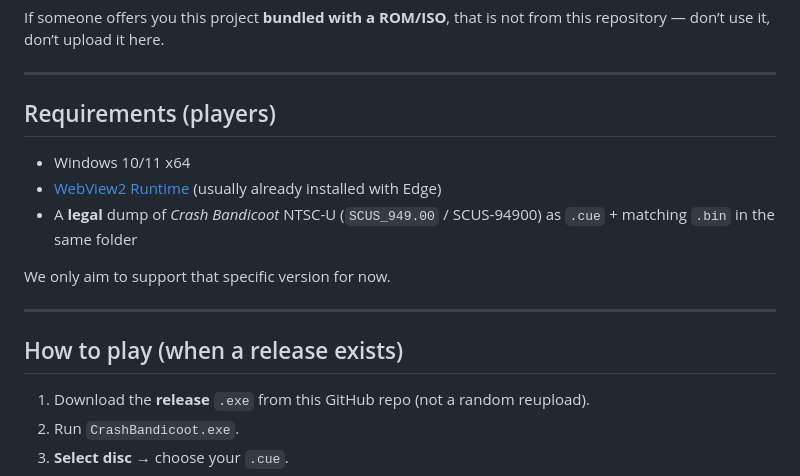
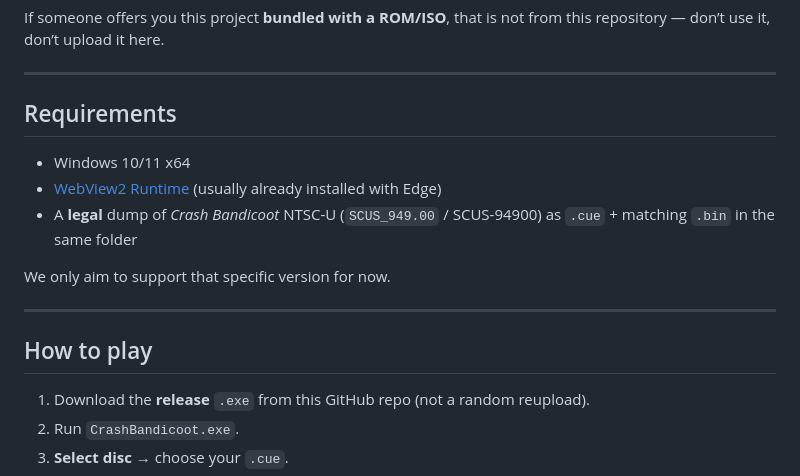
Before and after one commit to Matteo842/CrashBandicoot-Launcher, a Markdown page: README.md, the part around the change. Rendered like a GitHub page.

```diff
--- a/README.md
+++ b/README.md
@@ -33,7 +33,7 @@ If someone offers you this project **bundled with a ROM/ISO**, that is not from
 
 ---
 
-## Requirements (players)
+## Requirements
 
 - Windows 10/11 x64
 - [WebView2 Runtime](https://developer.microsoft.com/microsoft-edge/webview2/) (usually already installed with Edge)
@@ -43,7 +43,7 @@ We only aim to support that specific version for now.
 
 ---
 
-## How to play (when a release exists)
+## How to play
 
 1. Download the **release** `.exe` from this GitHub repo (not a random reupload).
 2. Run `CrashBandicoot.exe`.
```
